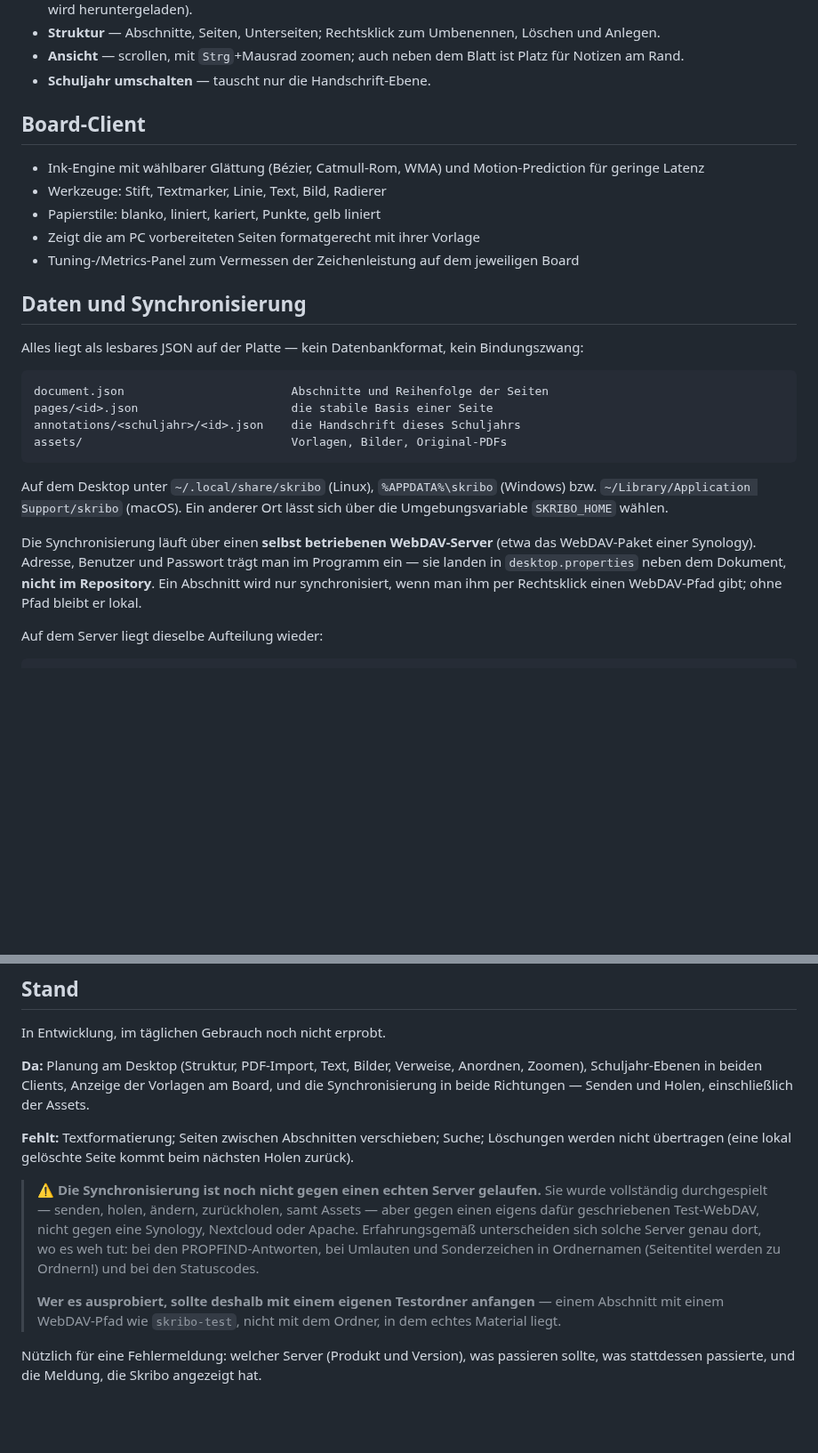
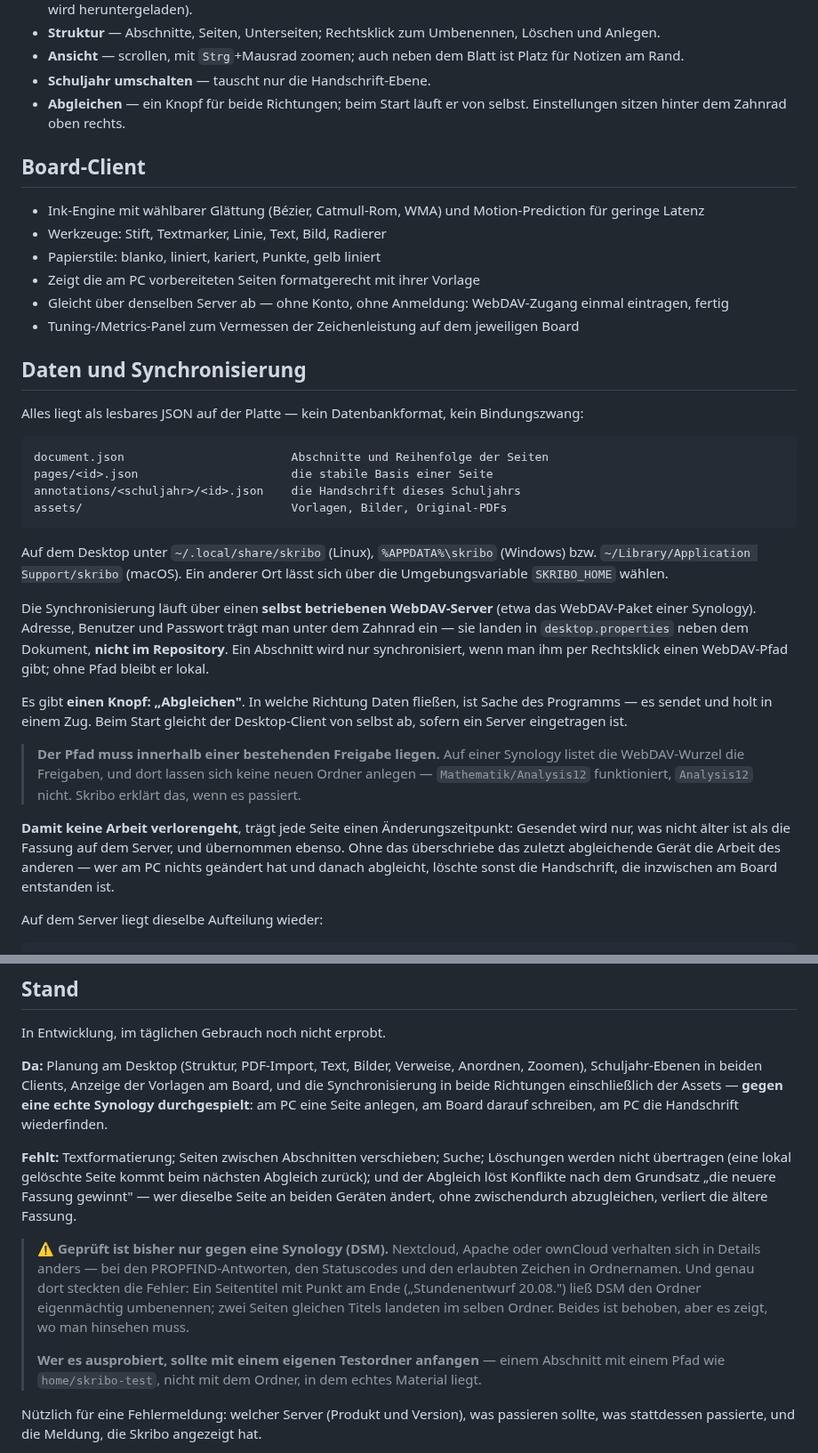
Before and after one commit to thobgg/Skribo, a Markdown page: README.md, 2 parts joined by grey strips. Shown at 89% size. Drawn GitHub-style; blank space fills up the shorter version.

Commit message:
README: Abgleich beschrieben, Prüfstand aktualisiert
Ein Knopf für beide Richtungen, automatisch beim Start, Zeitstempel gegen
Datenverlust. Der Hinweis, die Synchronisierung sei ungeprüft, stimmt nicht
mehr — sie ist gegen eine Synology durchgespielt. Dafür steht dort jetzt,
welche Fehler dabei auftraten und wonach man bei anderen Servern schauen
sollte, und dass der Pfad innerhalb einer Freigabe liegen muss.

```diff
--- a/README.md
+++ b/README.md
@@ -77,6 +77,8 @@ dieselbe, deshalb sieht ein am Board geschriebener Zug am PC exakt gleich aus.
 - **Ansicht** — scrollen, mit `Strg`+Mausrad zoomen; auch neben dem Blatt ist
   Platz für Notizen am Rand.
 - **Schuljahr umschalten** — tauscht nur die Handschrift-Ebene.
+- **Abgleichen** — ein Knopf für beide Richtungen; beim Start läuft er von
+  selbst. Einstellungen sitzen hinter dem Zahnrad oben rechts.
 
 ## Board-Client
 
@@ -85,6 +87,8 @@ dieselbe, deshalb sieht ein am Board geschriebener Zug am PC exakt gleich aus.
 - Werkzeuge: Stift, Textmarker, Linie, Text, Bild, Radierer
 - Papierstile: blanko, liniert, kariert, Punkte, gelb liniert
 - Zeigt die am PC vorbereiteten Seiten formatgerecht mit ihrer Vorlage
+- Gleicht über denselben Server ab — ohne Konto, ohne Anmeldung: WebDAV-Zugang
+  einmal eintragen, fertig
 - Tuning-/Metrics-Panel zum Vermessen der Zeichenleistung auf dem jeweiligen Board
 
 ## Daten und Synchronisierung
@@ -104,10 +108,25 @@ Auf dem Desktop unter `~/.local/share/skribo` (Linux), `%APPDATA%\skribo`
 lässt sich über die Umgebungsvariable `SKRIBO_HOME` wählen.
 
 Die Synchronisierung läuft über einen **selbst betriebenen WebDAV-Server** (etwa
-das WebDAV-Paket einer Synology). Adresse, Benutzer und Passwort trägt man im
-Programm ein — sie landen in `desktop.properties` neben dem Dokument, **nicht im
-Repository**. Ein Abschnitt wird nur synchronisiert, wenn man ihm per Rechtsklick
-einen WebDAV-Pfad gibt; ohne Pfad bleibt er lokal.
+das WebDAV-Paket einer Synology). Adresse, Benutzer und Passwort trägt man unter
+dem Zahnrad ein — sie landen in `desktop.properties` neben dem Dokument, **nicht
+im Repository**. Ein Abschnitt wird nur synchronisiert, wenn man ihm per
+Rechtsklick einen WebDAV-Pfad gibt; ohne Pfad bleibt er lokal.
+
+Es gibt **einen Knopf: „Abgleichen"**. In welche Richtung Daten fließen, ist
+Sache des Programms — es sendet und holt in einem Zug. Beim Start gleicht der
+Desktop-Client von selbst ab, sofern ein Server eingetragen ist.
+
+> **Der Pfad muss innerhalb einer bestehenden Freigabe liegen.** Auf einer
+> Synology listet die WebDAV-Wurzel die Freigaben, und dort lassen sich keine
+> neuen Ordner anlegen — `Mathematik/Analysis12` funktioniert, `Analysis12`
+> nicht. Skribo erklärt das, wenn es passiert.
+
+**Damit keine Arbeit verlorengeht**, trägt jede Seite einen Änderungszeitpunkt:
+Gesendet wird nur, was nicht älter ist als die Fassung auf dem Server, und
+übernommen ebenso. Ohne das überschriebe das zuletzt abgleichende Gerät die
+Arbeit des anderen — wer am PC nichts geändert hat und danach abgleicht,
+löschte sonst die Handschrift, die inzwischen am Board entstanden ist.
 
 Auf dem Server liegt dieselbe Aufteilung wieder:
 
@@ -148,24 +167,27 @@ In Entwicklung, im täglichen Gebrauch noch nicht erprobt.
 
 **Da:** Planung am Desktop (Struktur, PDF-Import, Text, Bilder, Verweise,
 Anordnen, Zoomen), Schuljahr-Ebenen in beiden Clients, Anzeige der Vorlagen am
-Board, und die Synchronisierung in beide Richtungen — Senden und Holen,
-einschließlich der Assets.
+Board, und die Synchronisierung in beide Richtungen einschließlich der Assets —
+**gegen eine echte Synology durchgespielt**: am PC eine Seite anlegen, am Board
+darauf schreiben, am PC die Handschrift wiederfinden.
 
 **Fehlt:** Textformatierung; Seiten zwischen Abschnitten verschieben; Suche;
 Löschungen werden nicht übertragen (eine lokal gelöschte Seite kommt beim
-nächsten Holen zurück).
+nächsten Abgleich zurück); und der Abgleich löst Konflikte nach dem Grundsatz
+„die neuere Fassung gewinnt" — wer dieselbe Seite an beiden Geräten ändert,
+ohne zwischendurch abzugleichen, verliert die ältere Fassung.
 
-> ⚠️ **Die Synchronisierung ist noch nicht gegen einen echten Server gelaufen.**
-> Sie wurde vollständig durchgespielt — senden, holen, ändern, zurückholen,
-> samt Assets — aber gegen einen eigens dafür geschriebenen Test-WebDAV, nicht
-> gegen eine Synology, Nextcloud oder Apache. Erfahrungsgemäß unterscheiden
-> sich solche Server genau dort, wo es weh tut: bei den PROPFIND-Antworten, bei
-> Umlauten und Sonderzeichen in Ordnernamen (Seitentitel werden zu Ordnern!)
-> und bei den Statuscodes.
+> ⚠️ **Geprüft ist bisher nur gegen eine Synology (DSM).** Nextcloud, Apache
+> oder ownCloud verhalten sich in Details anders — bei den PROPFIND-Antworten,
+> den Statuscodes und den erlaubten Zeichen in Ordnernamen. Und genau dort
+> steckten die Fehler: Ein Seitentitel mit Punkt am Ende („Stundenentwurf
+> 20.08.") ließ DSM den Ordner eigenmächtig umbenennen; zwei Seiten gleichen
+> Titels landeten im selben Ordner. Beides ist behoben, aber es zeigt, wo man
+> hinsehen muss.
 >
-> **Wer es ausprobiert, sollte deshalb mit einem eigenen Testordner anfangen**
-> — einem Abschnitt mit einem WebDAV-Pfad wie `skribo-test`, nicht mit dem
-> Ordner, in dem echtes Material liegt.
+> **Wer es ausprobiert, sollte mit einem eigenen Testordner anfangen** — einem
+> Abschnitt mit einem Pfad wie `home/skribo-test`, nicht mit dem Ordner, in dem
+> echtes Material liegt.
 
 Nützlich für eine Fehlermeldung: welcher Server (Produkt und Version), was
 passieren sollte, was stattdessen passierte, und die Meldung, die Skribo
```
